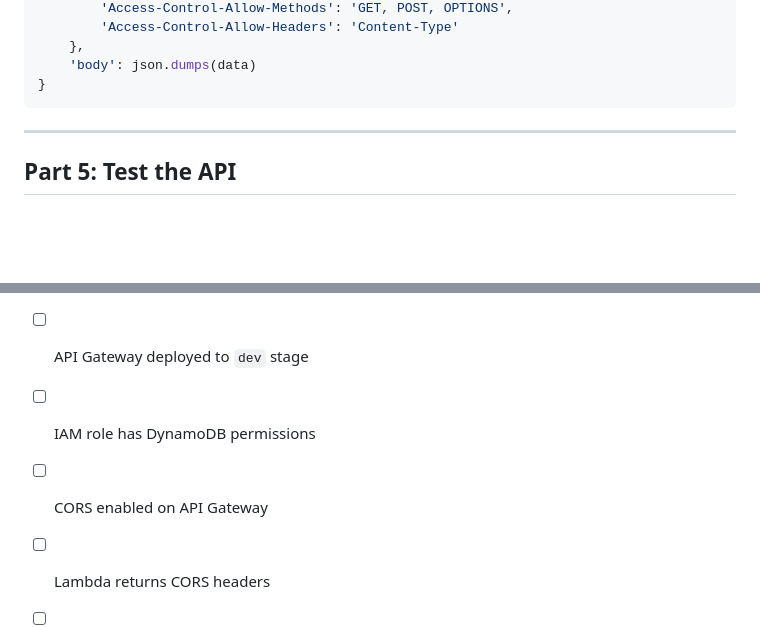
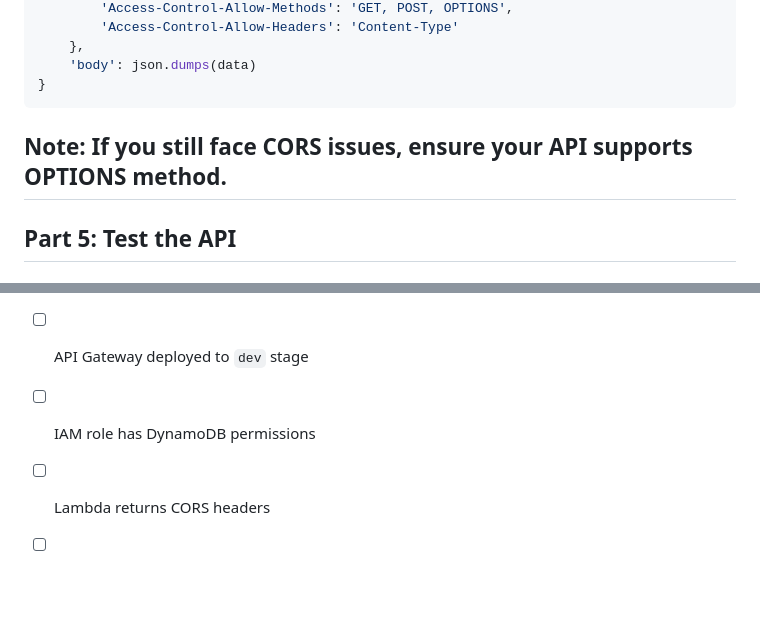
Before and after one commit to anika1031/cloudformation-assignment, a Markdown page: README.md, 2 parts joined by grey strips. Rendered like a GitHub page; blank space fills up the shorter version.

Commit message:
Update CORS note and checklist in README
Added note about CORS issues and removed checklist item.

````diff
--- a/README.md
+++ b/README.md
@@ -148,7 +148,7 @@ return {
     'body': json.dumps(data)
 }
 ```
-
+Note: If you still face CORS issues, ensure your API supports OPTIONS method.
 ---
 
 ##  Part 5: Test the API
@@ -218,7 +218,6 @@ Add the following bucket policy (replace `YOUR-BUCKET-NAME`):
 - [ ] CloudFormation stack status: `CREATE_COMPLETE`
 - [ ] API Gateway deployed to `dev` stage
 - [ ] IAM role has DynamoDB permissions
-- [ ] CORS enabled on API Gateway
 - [ ] Lambda returns CORS headers
 - [ ] GET `/birthdays` returns data
 - [ ] POST `/birthdays` adds a record
````
